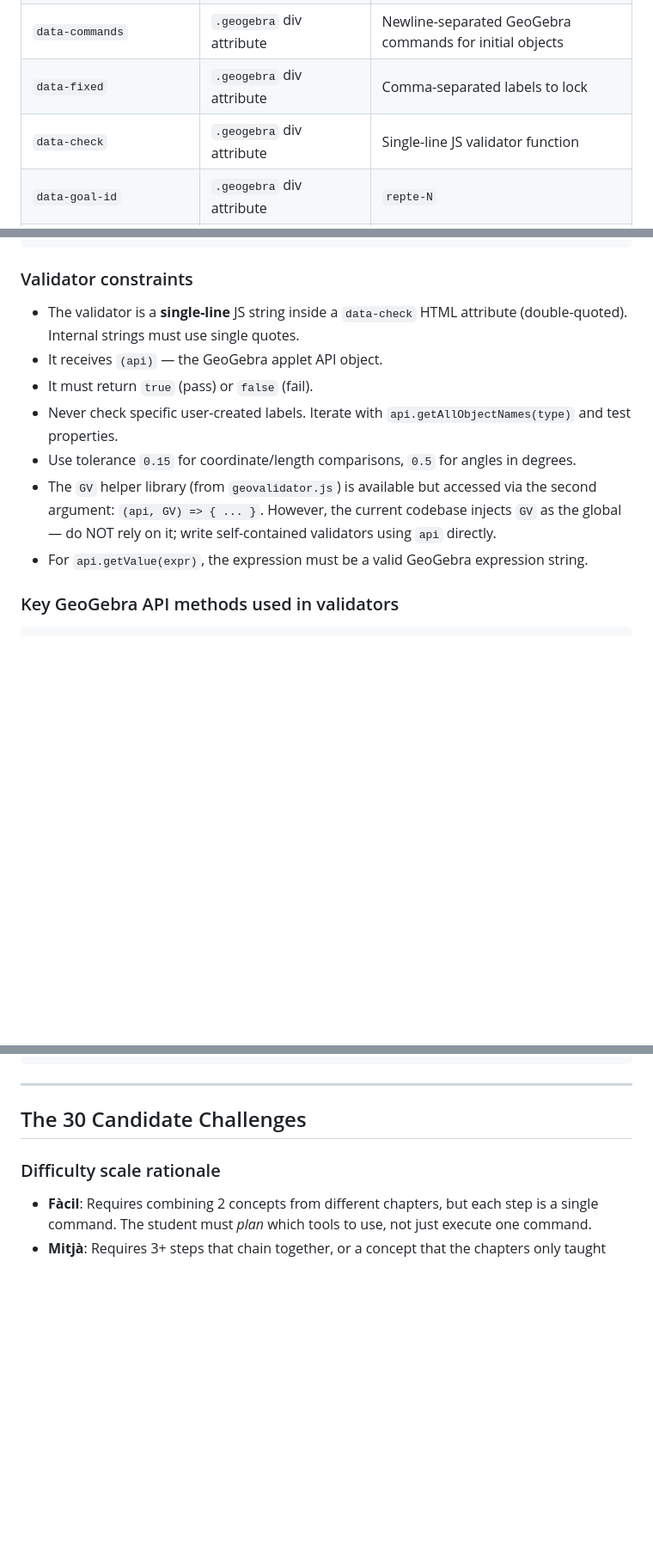
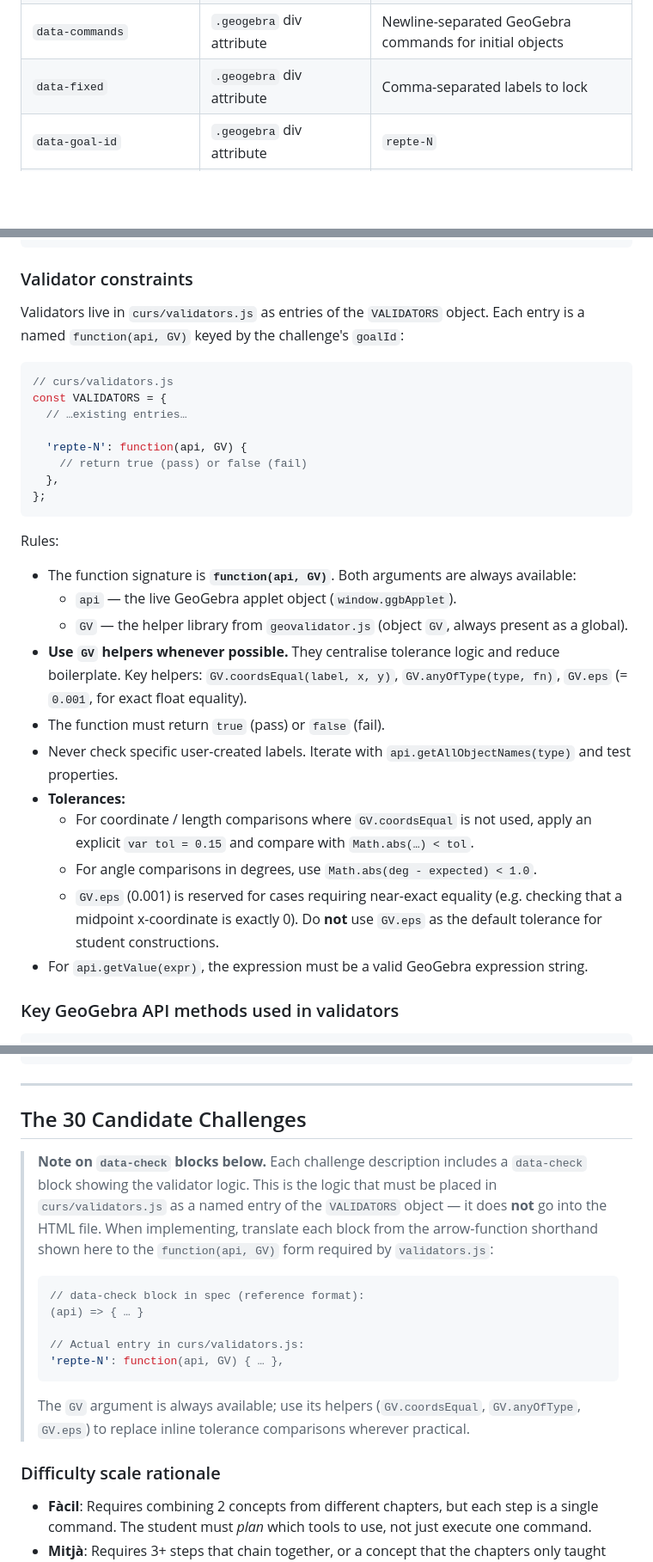
Before and after one commit to step-quiz/ggcat, a Markdown page: REPTES_SPECIFICATION.md, 3 parts joined by grey strips. Shown at 86% size. GitHub-like rendering; blank space fills up the shorter version.

````diff
--- a/REPTES_SPECIFICATION.md
+++ b/REPTES_SPECIFICATION.md
@@ -33,7 +33,6 @@ Every challenge lives in `curs/repte-N.html`. Use the exact HTML skeleton from a
 | Objectiu `<p>` | First `<p>` inside `.chapter-section` | The Catalan task description |
 | `data-commands` | `.geogebra` div attribute | Newline-separated GeoGebra commands for initial objects |
 | `data-fixed` | `.geogebra` div attribute | Comma-separated labels to lock |
-| `data-check` | `.geogebra` div attribute | Single-line JS validator function |
 | `data-goal-id` | `.geogebra` div attribute | `repte-N` |
 | `data-app` | `.geogebra` div attribute | Omit for `classic`; use `graphing` for function challenges |
 | `data-height` | `.geogebra` div attribute | Always `440` |
@@ -62,12 +63,31 @@ Every challenge lives in `curs/repte-N.html`. Use the exact HTML skeleton from a
 
 ### Validator constraints
 
-- The validator is a **single-line** JS string inside a `data-check` HTML attribute (double-quoted). Internal strings must use single quotes.
-- It receives `(api)` — the GeoGebra applet API object.
-- It must return `true` (pass) or `false` (fail).
+Validators live in `curs/validators.js` as entries of the `VALIDATORS` object. Each entry is a named `function(api, GV)` keyed by the challenge's `goalId`:
+
+```js
+// curs/validators.js
+const VALIDATORS = {
+  // …existing entries…
+
+  'repte-N': function(api, GV) {
+    // return true (pass) or false (fail)
+  },
+};
+```
+
+Rules:
+
+- The function signature is **`function(api, GV)`**. Both arguments are always available:
+  - `api` — the live GeoGebra applet object (`window.ggbApplet`).
+  - `GV` — the helper library from `geovalidator.js` (object `GV`, always present as a global).
+- **Use `GV` helpers whenever possible.** They centralise tolerance logic and reduce boilerplate. Key helpers: `GV.coordsEqual(label, x, y)`, `GV.anyOfType(type, fn)`, `GV.eps` (= `0.001`, for exact float equality).
+- The function must return `true` (pass) or `false` (fail).
 - Never check specific user-created labels. Iterate with `api.getAllObjectNames(type)` and test properties.
-- Use tolerance `0.15` for coordinate/length comparisons, `0.5` for angles in degrees.
-- The `GV` helper library (from `geovalidator.js`) is available but accessed via the second argument: `(api, GV) => { ... }`. However, the current codebase injects `GV` as the global — do NOT rely on it; write self-contained validators using `api` directly.
+- **Tolerances:**
+  - For coordinate / length comparisons where `GV.coordsEqual` is not used, apply an explicit `var tol = 0.15` and compare with `Math.abs(…) < tol`.
+  - For angle comparisons in degrees, use `Math.abs(deg - expected) < 1.0`.
+  - `GV.eps` (0.001) is reserved for cases requiring near-exact equality (e.g. checking that a midpoint x-coordinate is exactly 0). Do **not** use `GV.eps` as the default tolerance for student constructions.
 - For `api.getValue(expr)`, the expression must be a valid GeoGebra expression string.
 
 ### Key GeoGebra API methods used in validators
@@ -100,6 +120,18 @@ y(Center(c))                     — y-coord of center of conic c
 ---
 
 ## The 30 Candidate Challenges
+
+> **Note on `data-check` blocks below.** Each challenge description includes a `data-check` block showing the validator logic. This is the logic that must be placed in `curs/validators.js` as a named entry of the `VALIDATORS` object — it does **not** go into the HTML file. When implementing, translate each block from the arrow-function shorthand shown here to the `function(api, GV)` form required by `validators.js`:
+>
+> ```js
+> // data-check block in spec (reference format):
+> (api) => { … }
+>
+> // Actual entry in curs/validators.js:
+> 'repte-N': function(api, GV) { … },
+> ```
+>
+> The `GV` argument is always available; use its helpers (`GV.coordsEqual`, `GV.anyOfType`, `GV.eps`) to replace inline tolerance comparisons wherever practical.
 
 ### Difficulty scale rationale
 
````
Also changed, not shown: other parts of REPTES_SPECIFICATION.md (+2 -0 lines).
